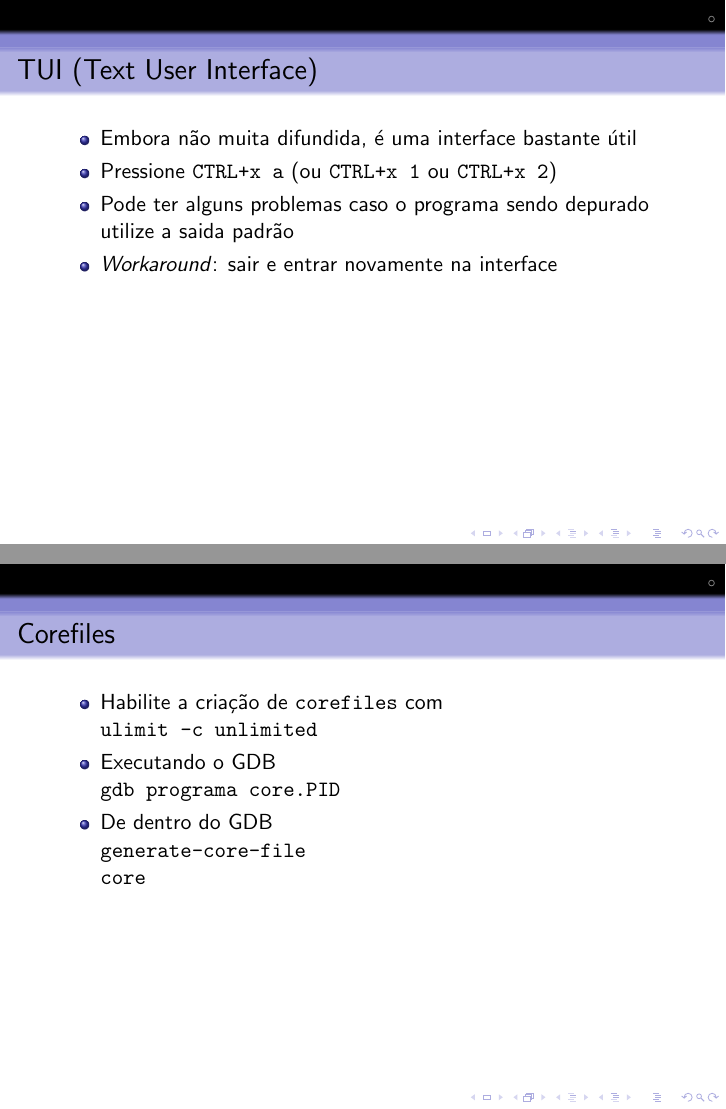
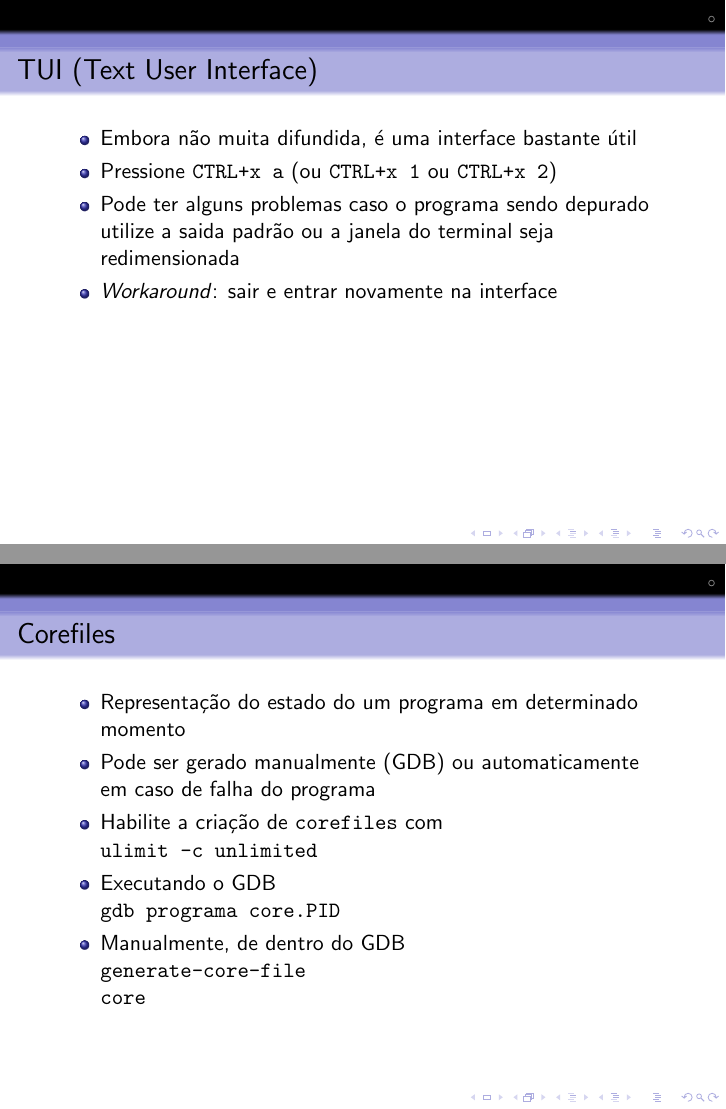
Before and after one commit to sergiodj/gdb-unicamp2011, LaTeX slides (gdb-unicamp2011.tex): pages 9 and 13 of 18 before the commit and pages 7 and 13 of 18 after it, joined at a grey line. Compiled offline with pdfLaTeX.

Commit message:
Modificando a ordem de alguns slides, incluindo alguns detalhes (Corefiles, CTRL+c, etc).

```diff
--- a/gdb-unicamp2011.tex
+++ b/gdb-unicamp2011.tex
@@ -83,3 +104,10 @@
+\begin{frame}[fragile]
+	\frametitle{TUI (Text User Interface)}
+	  \begin{itemize}
+	    \item{Embora não muita difundida, é uma interface bastante útil}
+	    \item{Pressione \verb|CTRL+x a| (ou \verb|CTRL+x 1| ou \verb|CTRL+x 2|)}
+	    \item{Pode ter alguns problemas caso o programa sendo depurado utilize a saida padrão ou a janela do terminal seja redimensionada}
+	    \item{\textit{Workaround}: sair e entrar novamente na interface}
 	  \end{itemize}
 \end{frame}
 
@@ -125,15 +154,3 @@
 	  \begin{itemize}
 	    \item{\verb|list|}
 	    \item{\verb|disassemble|}
-	  \end{itemize}
-\end{frame}
-
-\begin{frame}[fragile]
-	\frametitle{TUI (Text User Interface)}
-	  \begin{itemize}
-	    \item{Embora não muita difundida, é uma interface bastante útil}
-	    \item{Pressione \verb|CTRL+x a| (ou \verb|CTRL+x 1| ou \verb|CTRL+x 2|)}
-	    \item{Pode ter alguns problemas caso o programa sendo depurado utilize a saida padrão}
-	    \item{\textit{Workaround}: sair e entrar novamente na interface}
-	  \end{itemize}
-\end{frame}
@@ -179,13 +183,15 @@
 \end{frame}
 
 \begin{frame}[fragile]
-	\frametitle{Corefiles} %TODO maiores explicações?
+	\frametitle{Corefiles}
 	  \begin{itemize}
+	  \item{Representação do estado do um programa em determinado momento}
+	  \item{Pode ser gerado manualmente (GDB) ou automaticamente em caso de falha do programa}
 	  \item{Habilite a criação de \verb|corefiles| com \\
 		\verb|ulimit -c unlimited|}
 	  \item{Executando o GDB \\
 		\verb|gdb programa core.PID|}
-	  \item{De dentro do GDB \\
+	  \item{Manualmente, de dentro do GDB \\
 		\verb|generate-core-file| \\
 		\verb|core|}
 	  \end{itemize}
```
Also changed, not shown: gdb-unicamp2011.tex (37 more changed lines).
